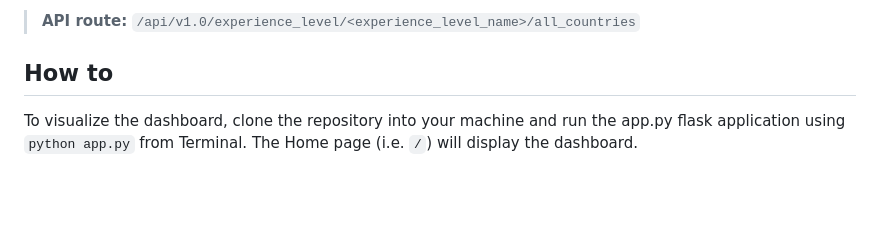
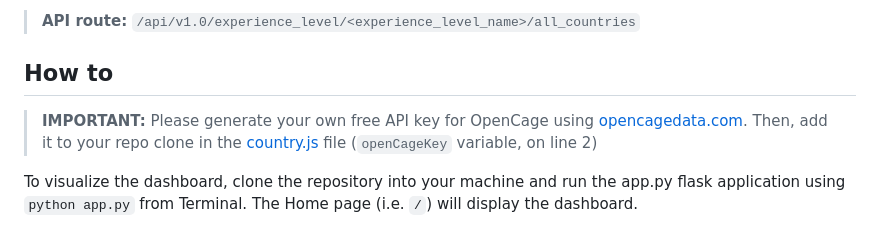
Before and after one commit to YargKlnc/Project3-DataWorld, a Markdown page: README.md, the part around the change. Rendered like a GitHub page; blank space fills up the shorter version.

Commit message:
add note about opencage api key

```diff
--- a/README.md
+++ b/README.md
@@ -49,6 +49,8 @@ Our sophisticated visuals provide profound insights:
 > **API route:** `/api/v1.0/experience_level/<experience_level_name>/all_countries`
 
 ## How to
+
+> **IMPORTANT:** Please generate your own free API key for OpenCage using [opencagedata.com](opencagedata.com). Then, add it to your repo clone in the [country.js](static/js/country.js) file (`openCageKey` variable, on line 2)
 
 To visualize the dashboard, clone the repository into your machine and run the app.py flask application using `python app.py` from Terminal. The Home page (i.e. `/`) will display the dashboard.
 
```
